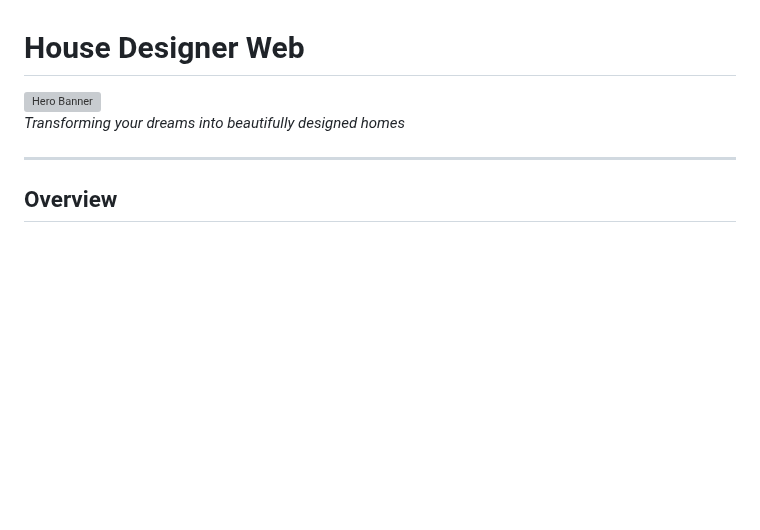
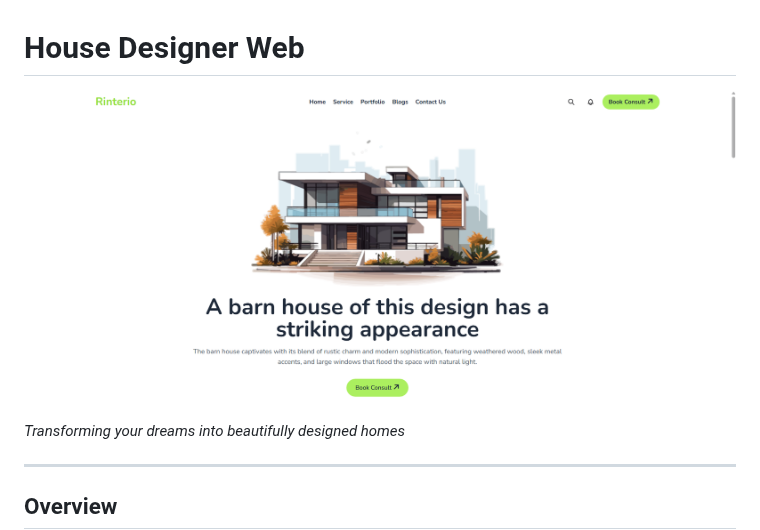
Before and after one commit to sh-hridoy001/house-designer-web, a Markdown page: README.md, the part around the change. GitHub-like rendering; blank space fills up the shorter version; grey boxes are pictures that could not be loaded.

```diff
--- a/README.md
+++ b/README.md
@@ -1,6 +1,6 @@
 # House Designer Web
 
-![Hero Banner](banner.jpg)
+![Hero Banner](https://github.com/sh-hridoy001/house-designer-web/blob/main/Screenshot%202025-08-22%20120418.png)
 *Transforming your dreams into beautifully designed homes*
 
 ---
```
